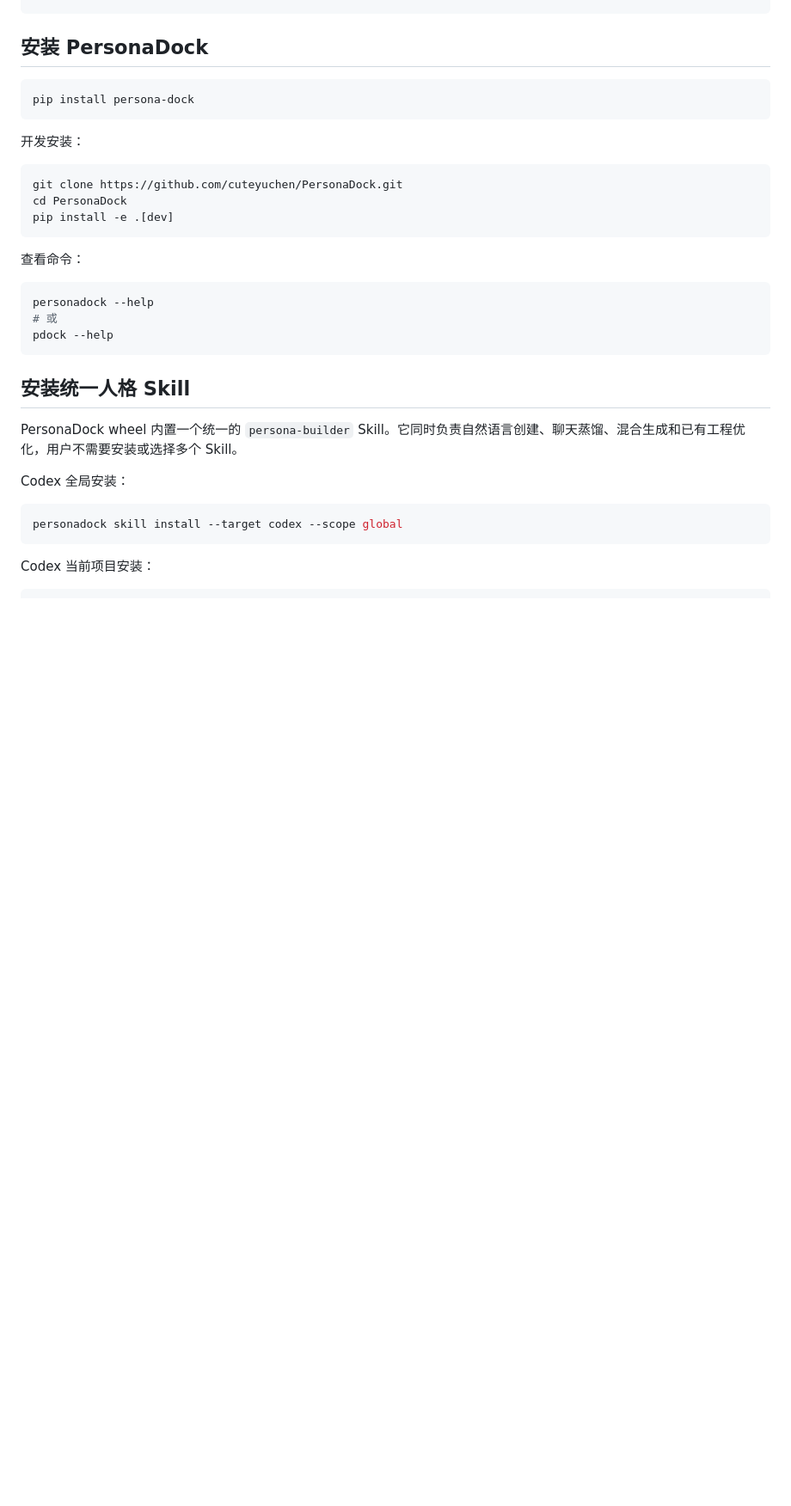
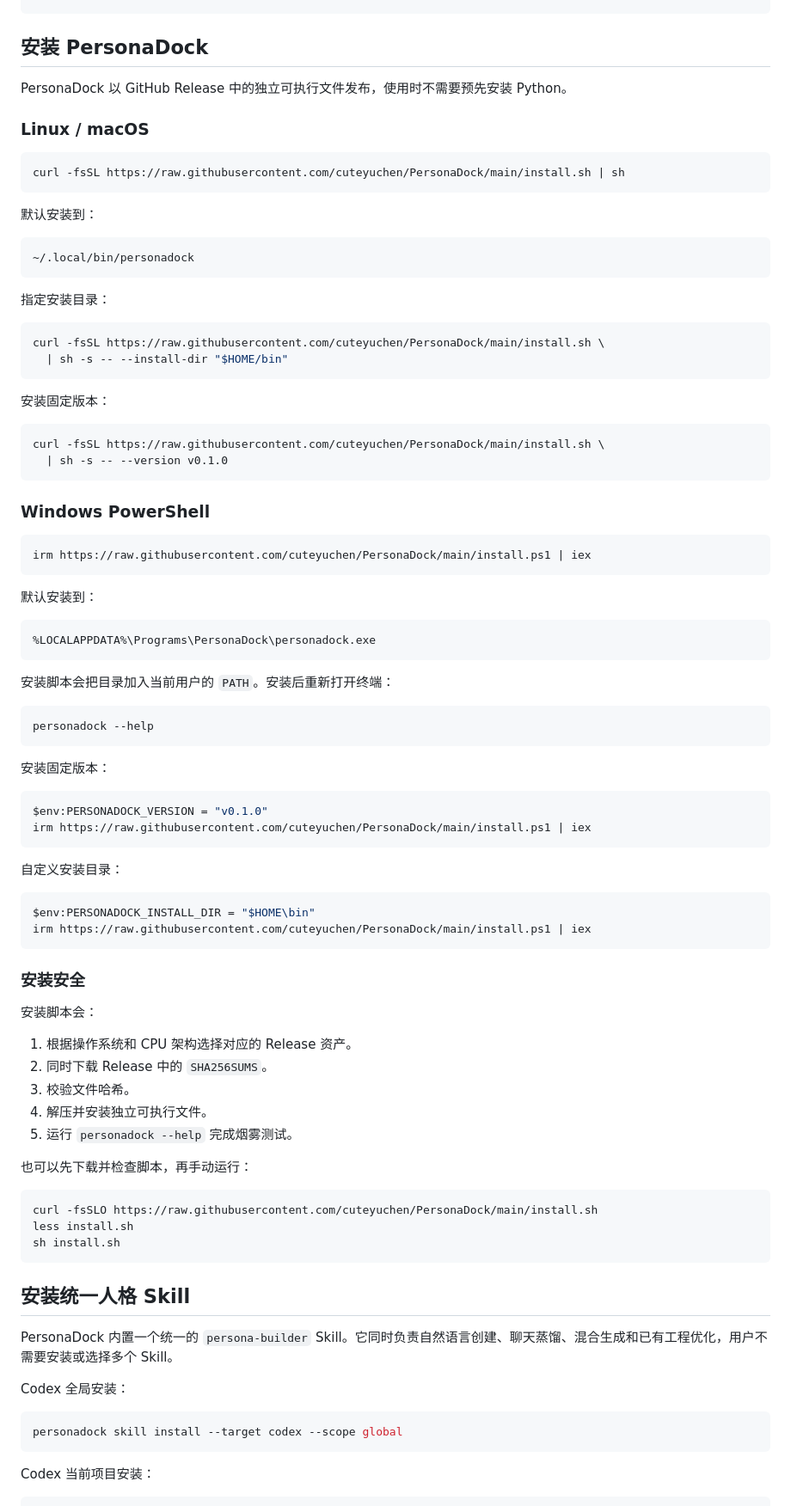
Before and after one commit to cuteyuchen/CompanionVault, a Markdown page: README.md, the part around one of its changes. Shown at 86% size. Drawn GitHub-style; blank space fills up the shorter version.

Commit message:
docs: make standalone scripts the only install path

````diff
--- a/README.md
+++ b/README.md
@@ -22,29 +22,87 @@ Skill 自动判断 Create / Distill / Hybrid / Refine 模式
 
 ## 安装 PersonaDock
 
+PersonaDock 以 GitHub Release 中的独立可执行文件发布，使用时不需要预先安装 Python。
+
+### Linux / macOS
+
 ```bash
-pip install persona-dock
+curl -fsSL https://raw.githubusercontent.com/cuteyuchen/PersonaDock/main/install.sh | sh
 ```
 
-开发安装：
+默认安装到：
+
+```text
+~/.local/bin/personadock
+```
+
+指定安装目录：
 
 ```bash
-git clone https://github.com/cuteyuchen/PersonaDock.git
-cd PersonaDock
-pip install -e .[dev]
+curl -fsSL https://raw.githubusercontent.com/cuteyuchen/PersonaDock/main/install.sh \
+  | sh -s -- --install-dir "$HOME/bin"
 ```
 
-查看命令：
+安装固定版本：
 
 ```bash
+curl -fsSL https://raw.githubusercontent.com/cuteyuchen/PersonaDock/main/install.sh \
+  | sh -s -- --version v0.1.0
+```
+
+### Windows PowerShell
+
+```powershell
+irm https://raw.githubusercontent.com/cuteyuchen/PersonaDock/main/install.ps1 | iex
+```
+
+默认安装到：
+
+```text
+%LOCALAPPDATA%\Programs\PersonaDock\personadock.exe
+```
+
+安装脚本会把目录加入当前用户的 `PATH`。安装后重新打开终端：
+
+```powershell
 personadock --help
-# 或
-pdock --help
+```
+
+安装固定版本：
+
+```powershell
+$env:PERSONADOCK_VERSION = "v0.1.0"
+irm https://raw.githubusercontent.com/cuteyuchen/PersonaDock/main/install.ps1 | iex
+```
+
+自定义安装目录：
+
+```powershell
+$env:PERSONADOCK_INSTALL_DIR = "$HOME\bin"
+irm https://raw.githubusercontent.com/cuteyuchen/PersonaDock/main/install.ps1 | iex
+```
+
+### 安装安全
+
+安装脚本会：
+
+1. 根据操作系统和 CPU 架构选择对应的 Release 资产。
+2. 同时下载 Release 中的 `SHA256SUMS`。
+3. 校验文件哈希。
+4. 解压并安装独立可执行文件。
+5. 运行 `personadock --help` 完成烟雾测试。
+
+也可以先下载并检查脚本，再手动运行：
+
+```bash
+curl -fsSLO https://raw.githubusercontent.com/cuteyuchen/PersonaDock/main/install.sh
+less install.sh
+sh install.sh
 ```
 
 ## 安装统一人格 Skill
 
-PersonaDock wheel 内置一个统一的 `persona-builder` Skill。它同时负责自然语言创建、聊天蒸馏、混合生成和已有工程优化，用户不需要安装或选择多个 Skill。
+PersonaDock 内置一个统一的 `persona-builder` Skill。它同时负责自然语言创建、聊天蒸馏、混合生成和已有工程优化，用户不需要安装或选择多个 Skill。
 
 Codex 全局安装：
 
````
Also changed, not shown: other parts of README.md (+28 -102 lines).
